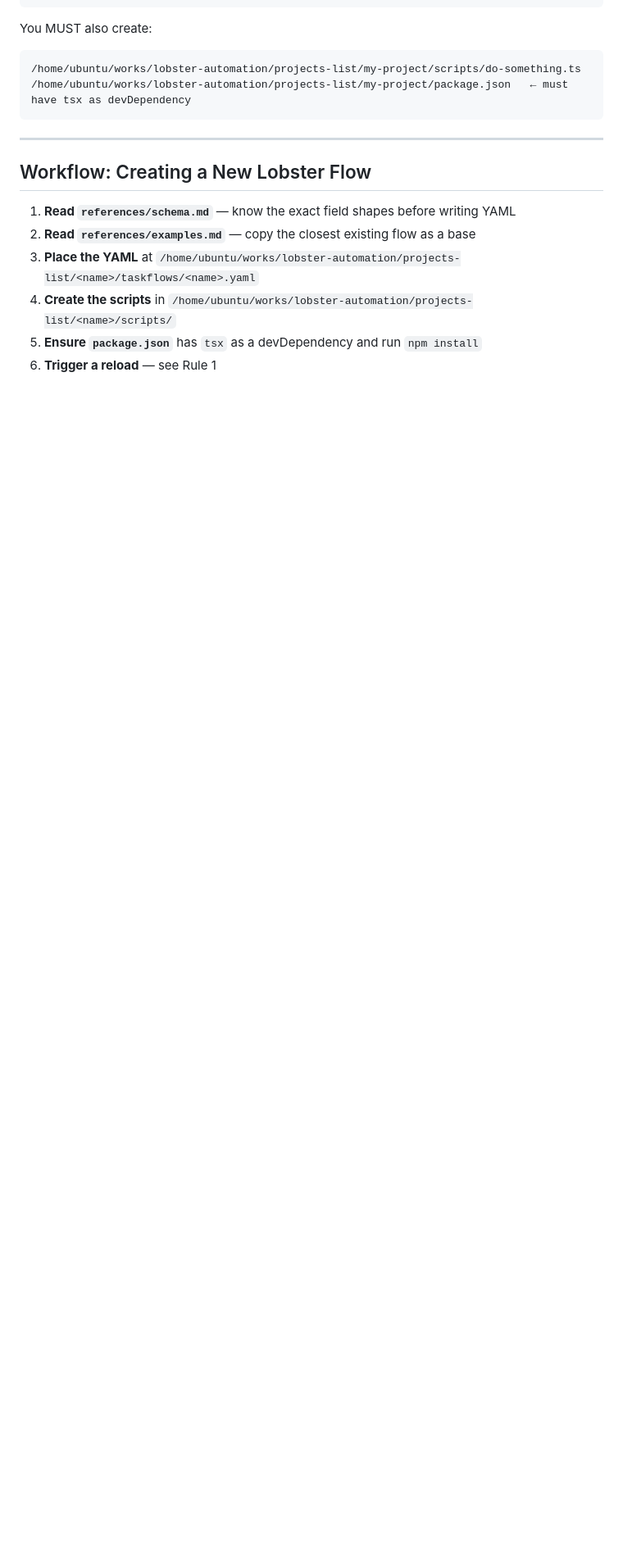
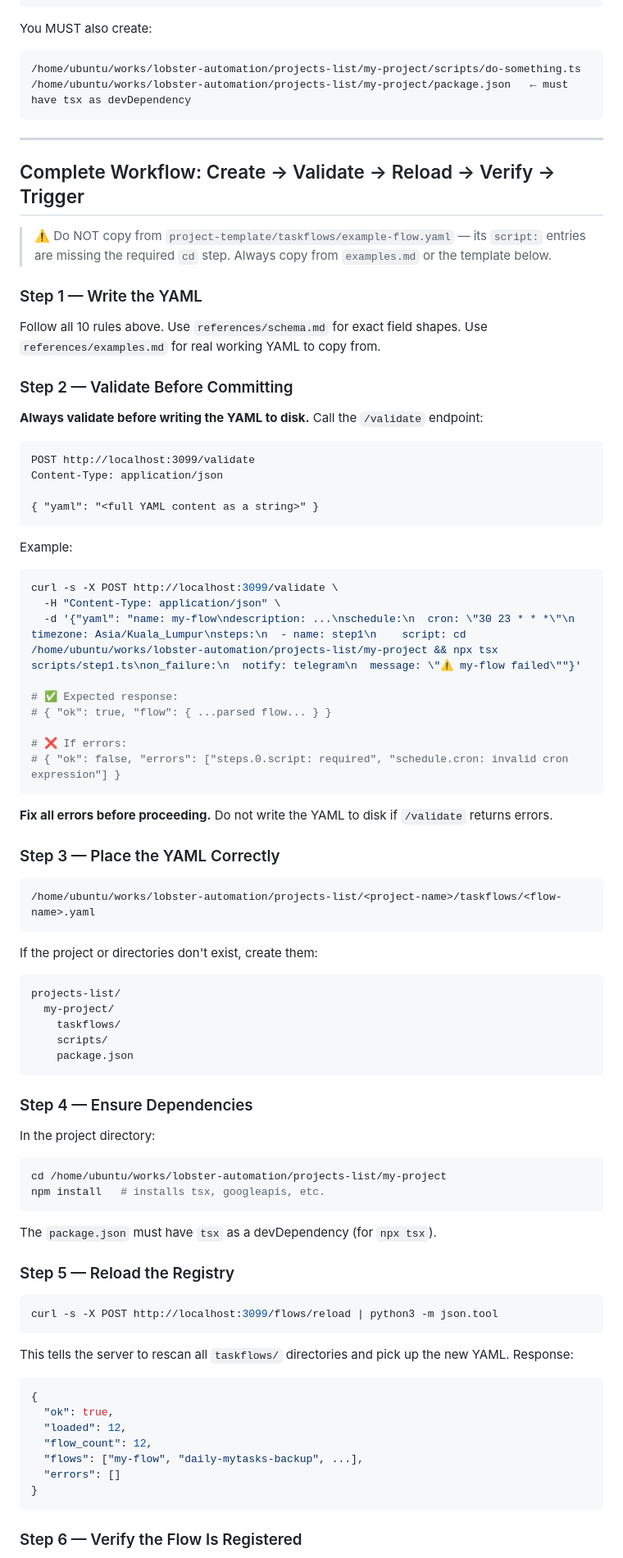
Before and after one commit to OngSoonEe/XiaoXia-workspace, a Markdown page: skills/lobster-authoring/SKILL.md, the part around one of its changes. Shown at 82% size. GitHub-like rendering; blank space fills up the shorter version.

````diff
--- a/skills/lobster-authoring/SKILL.md
+++ b/skills/lobster-authoring/SKILL.md
@@ -251,11 +247,84 @@ You MUST also create:
 
 ---
 
-## Workflow: Creating a New Lobster Flow
+## Complete Workflow: Create → Validate → Reload → Verify → Trigger
 
-1. **Read `references/schema.md`** — know the exact field shapes before writing YAML
-2. **Read `references/examples.md`** — copy the closest existing flow as a base
-3. **Place the YAML** at `/home/ubuntu/works/lobster-automation/projects-list/<name>/taskflows/<name>.yaml`
-4. **Create the scripts** in `/home/ubuntu/works/lobster-automation/projects-list/<name>/scripts/`
-5. **Ensure `package.json`** has `tsx` as a devDependency and run `npm install`
-6. **Trigger a reload** — see Rule 1
+> ⚠️ Do NOT copy from `project-template/taskflows/example-flow.yaml` — its `script:` entries
+> are missing the required `cd` step. Always copy from `examples.md` or the template below.
+
+### Step 1 — Write the YAML
+
+Follow all 10 rules above. Use `references/schema.md` for exact field shapes.
+Use `references/examples.md` for real working YAML to copy from.
+
+### Step 2 — Validate Before Committing
+
+**Always validate before writing the YAML to disk.** Call the `/validate` endpoint:
+
+```
+POST http://localhost:3099/validate
+Content-Type: application/json
+
+{ "yaml": "<full YAML content as a string>" }
+```
+
+Example:
+```bash
+curl -s -X POST http://localhost:3099/validate \
+  -H "Content-Type: application/json" \
+  -d '{"yaml": "name: my-flow\ndescription: ...\nschedule:\n  cron: \"30 23 * * *\"\n  timezone: Asia/Kuala_Lumpur\nsteps:\n  - name: step1\n    script: cd /home/ubuntu/works/lobster-automation/projects-list/my-project && npx tsx scripts/step1.ts\non_failure:\n  notify: telegram\n  message: \"⚠️ my-flow failed\""}'
+
+# ✅ Expected response:
+# { "ok": true, "flow": { ...parsed flow... } }
+
+# ❌ If errors:
+# { "ok": false, "errors": ["steps.0.script: required", "schedule.cron: invalid cron expression"] }
+```
+
+**Fix all errors before proceeding.** Do not write the YAML to disk if `/validate` returns errors.
+
+### Step 3 — Place the YAML Correctly
+
+```
+/home/ubuntu/works/lobster-automation/projects-list/<project-name>/taskflows/<flow-name>.yaml
+```
+
+If the project or directories don't exist, create them:
+```
+projects-list/
+  my-project/
+    taskflows/
+    scripts/
+    package.json
+```
+
+### Step 4 — Ensure Dependencies
+
+In the project directory:
+```bash
+cd /home/ubuntu/works/lobster-automation/projects-list/my-project
+npm install   # installs tsx, googleapis, etc.
+```
+
+The `package.json` must have `tsx` as a devDependency (for `npx tsx`).
+
+### Step 5 — Reload the Registry
+
+```bash
+curl -s -X POST http://localhost:3099/flows/reload | python3 -m json.tool
+```
+
+This tells the server to rescan all `taskflows/` directories and pick up the new YAML.
+Response:
+```json
+{
+  "ok": true,
+  "loaded": 12,
+  "flow_count": 12,
+  "flows": ["my-flow", "daily-mytasks-backup", ...],
+  "errors": []
+}
+```
+
+### Step 6 — Verify the Flow Is Registered
+
````
Also changed, not shown: other parts of skills/lobster-authoring/SKILL.md (+122 -20 lines).
